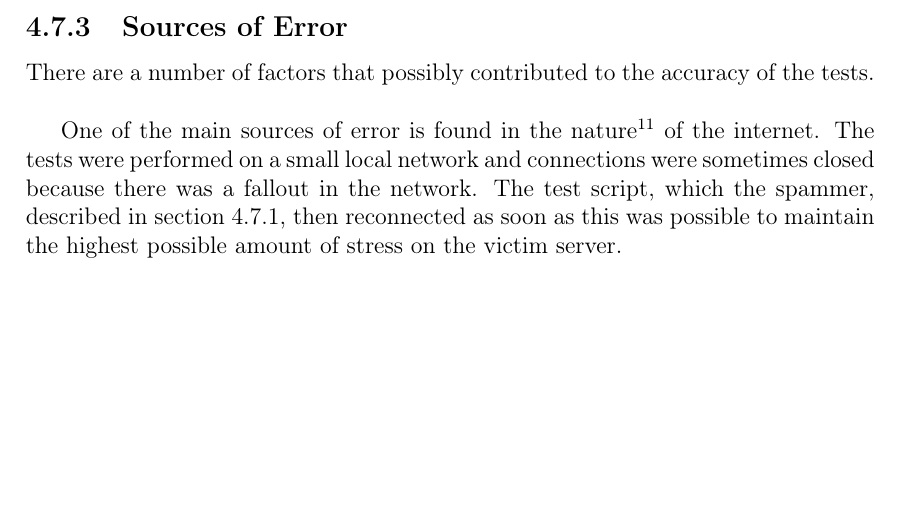
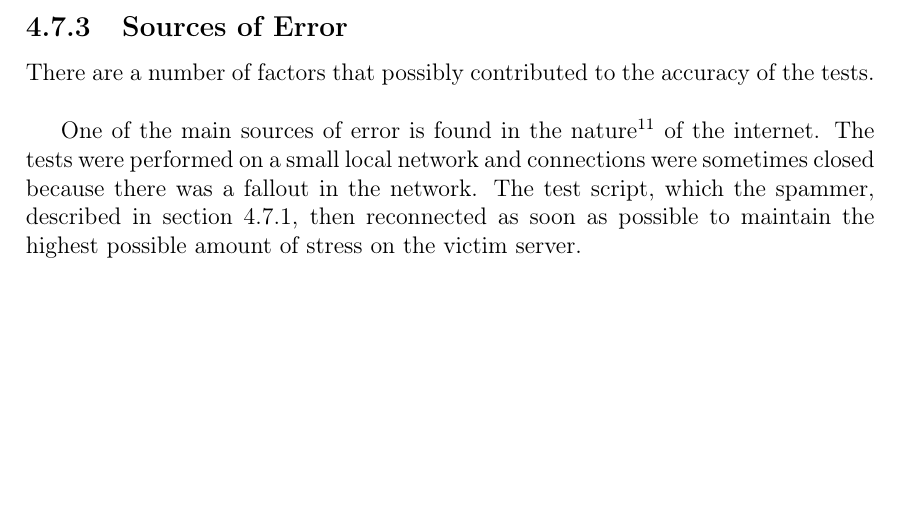
Before and after one commit to cnduru/sw7, a LaTeX thesis (report/main.tex, which reads report/indhold/theframework/test.tex): part of page 23 of 30, cut so that both start at the same text. Compiled offline with pdfLaTeX.

Commit message:
not sure what im committing

```diff
--- a/report/indhold/theframework/test.tex
+++ b/report/indhold/theframework/test.tex
@@ -39,4 +39,4 @@ In table \cref{tab:testRes} the results from the test are shown\fixme{Just laten
 \subsection{Sources of Error}
 There are a number of factors that possibly contributed to the accuracy of the tests.\\
 
-One of the main sources of error is found in the nature\fixme{Overkill at sige nature?} of the internet. The tests were performed on a small local network and connections were sometimes closed because there was a fallout in the network. The test script, which the spammer, described in \cref{sec:testSetup}, then reconnected as soon as this was possible to maintain the highest possible amount of stress on the victim server.
+One of the main sources of error is found in the nature\fixme{Overkill at sige nature?} of the internet. The tests were performed on a small local network and connections were sometimes closed because there was a fallout in the network. The test script, which the spammer, described in \cref{sec:testSetup}, then reconnected as soon as possible to maintain the highest possible amount of stress on the victim server.
```
